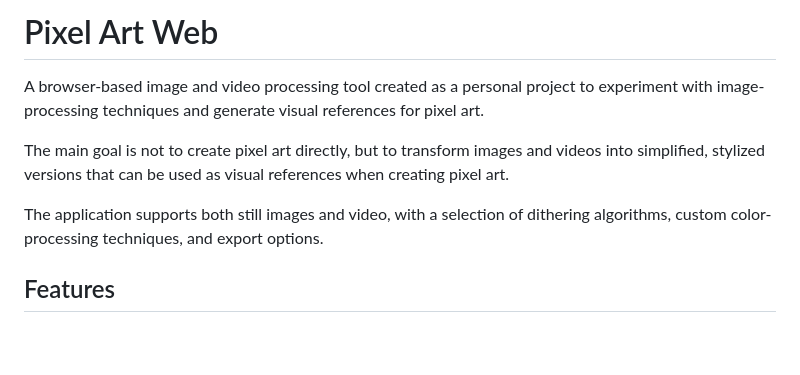
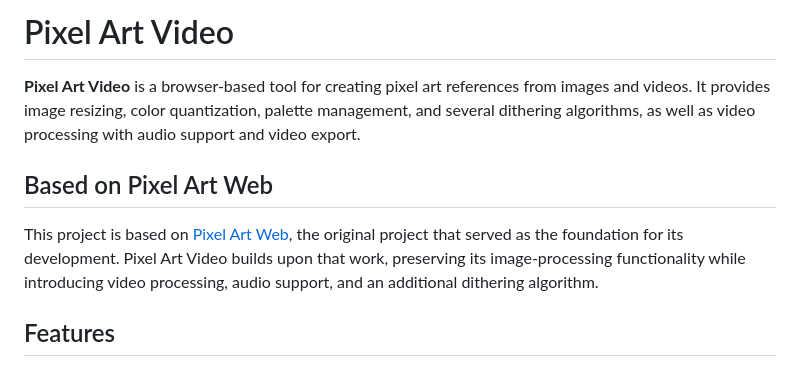
Before and after one commit to PibeCalavera/pixel-art-video, a Markdown page: README.md, the part around the change. Drawn GitHub-style; blank space fills up the shorter version.

Commit message:
docs: update README for Pixel Art Video

```diff
--- a/README.md
+++ b/README.md
@@ -1,15 +1,18 @@
-# Pixel Art Web
+# Pixel Art Video
 
-A browser-based image and video processing tool created as a personal project to
-experiment with image-processing techniques and generate visual references for
-pixel art.
+**Pixel Art Video** is a browser-based tool for creating pixel art references
+from images and videos. It provides image resizing, color quantization, palette
+management, and several dithering algorithms, as well as video processing with
+audio support and video export.
 
-The main goal is not to create pixel art directly, but to transform images and
-videos into simplified, stylized versions that can be used as visual references
-when creating pixel art.
+## Based on Pixel Art Web
 
-The application supports both still images and video, with a selection of
-dithering algorithms, custom color-processing techniques, and export options.
+This project is based on
+[Pixel Art Web](https://github.com/PibeCalavera/pixel-art-web/), the original
+project that served as the foundation for its development. Pixel Art Video
+builds upon that work, preserving its image-processing functionality while
+introducing video processing, audio support, and an additional dithering
+algorithm.
 
 ## Features
 
```
